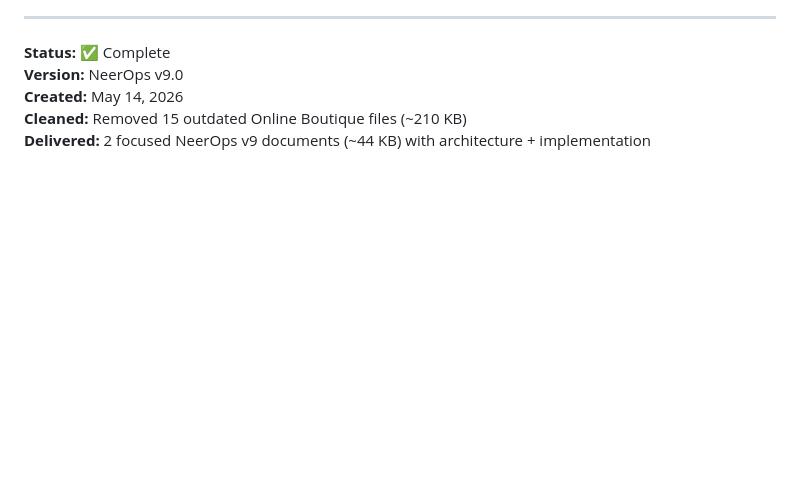
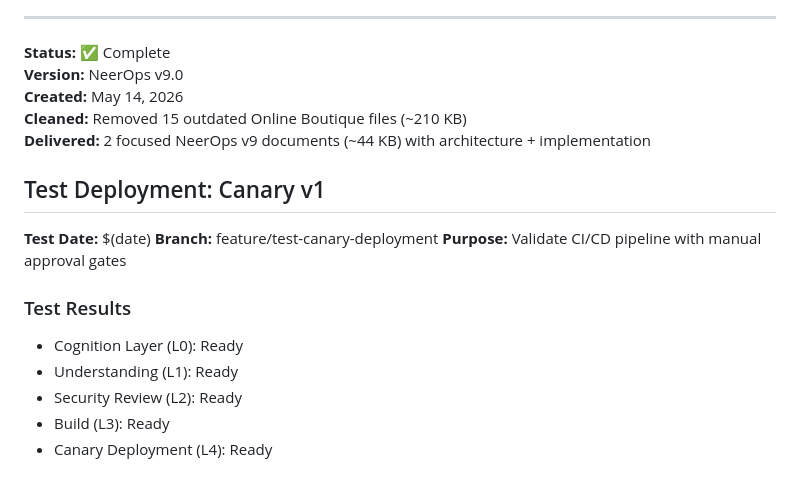
Before and after one commit to ck9431751506-star/neerops-test-2, a Markdown page: README.md, the part around the change. GitHub-like rendering; blank space fills up the shorter version.

Commit message:
Test: Trigger CI/CD pipeline for canary deployment validation
- Creating test PR to validate L1-L4 deployment pipeline
- Testing manual approval gates
- Validating 7-gate security pipeline

```diff
--- a/README.md
+++ b/README.md
@@ -272,3 +272,16 @@ To deploy NeerOps v9:
 **Created:** May 14, 2026
 **Cleaned:** Removed 15 outdated Online Boutique files (~210 KB)
 **Delivered:** 2 focused NeerOps v9 documents (~44 KB) with architecture + implementation
+
+## Test Deployment: Canary v1
+
+**Test Date:** $(date)
+**Branch:** feature/test-canary-deployment
+**Purpose:** Validate CI/CD pipeline with manual approval gates
+
+### Test Results
+- Cognition Layer (L0): Ready
+- Understanding (L1): Ready
+- Security Review (L2): Ready
+- Build (L3): Ready
+- Canary Deployment (L4): Ready
```
